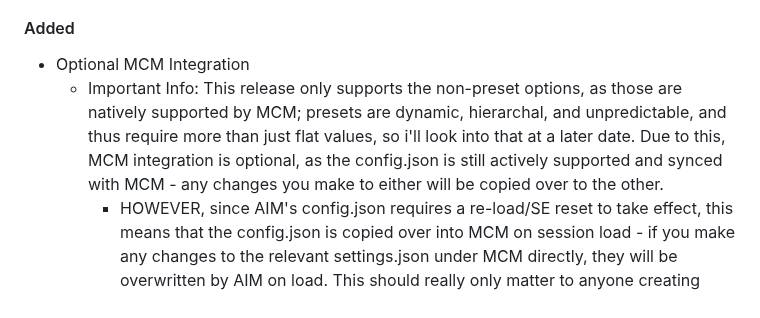
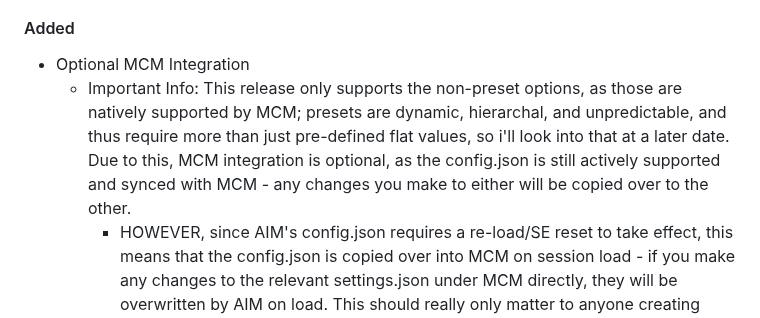
Before and after one commit to osirisOfGit/BG3_Automatic_Inventory_Manager, a Markdown page: CHANGELOG.md, the part around the change. GitHub-like rendering.

Commit message:
clarify changelog entry

```diff
--- a/CHANGELOG.md
+++ b/CHANGELOG.md
@@ -11,7 +11,7 @@ and this project adheres to [Semantic Versioning](https://semver.org/spec/v2.0.0
 ### Mod Users
 #### Added
 - Optional MCM Integration
-	- Important Info: This release only supports the non-preset options, as those are natively supported by MCM; presets are dynamic, hierarchal, and unpredictable, and thus require more than just flat values, so i'll look into that at a later date. Due to this, MCM integration is optional, as the config.json is still actively supported and synced with MCM - any changes you make to either will be copied over to the other.
+	- Important Info: This release only supports the non-preset options, as those are natively supported by MCM; presets are dynamic, hierarchal, and unpredictable, and thus require more than just pre-defined flat values, so i'll look into that at a later date. Due to this, MCM integration is optional, as the config.json is still actively supported and synced with MCM - any changes you make to either will be copied over to the other.
 		- HOWEVER, since AIM's config.json requires a re-load/SE reset to take effect, this means that the config.json is copied over into MCM on session load - if you make any changes to the relevant settings.json under MCM directly, they will be overwritten by AIM on load. This should really only matter to anyone creating pre-defined MCM Profiles, not typical MCM users.
 
 #### Fixed
```
